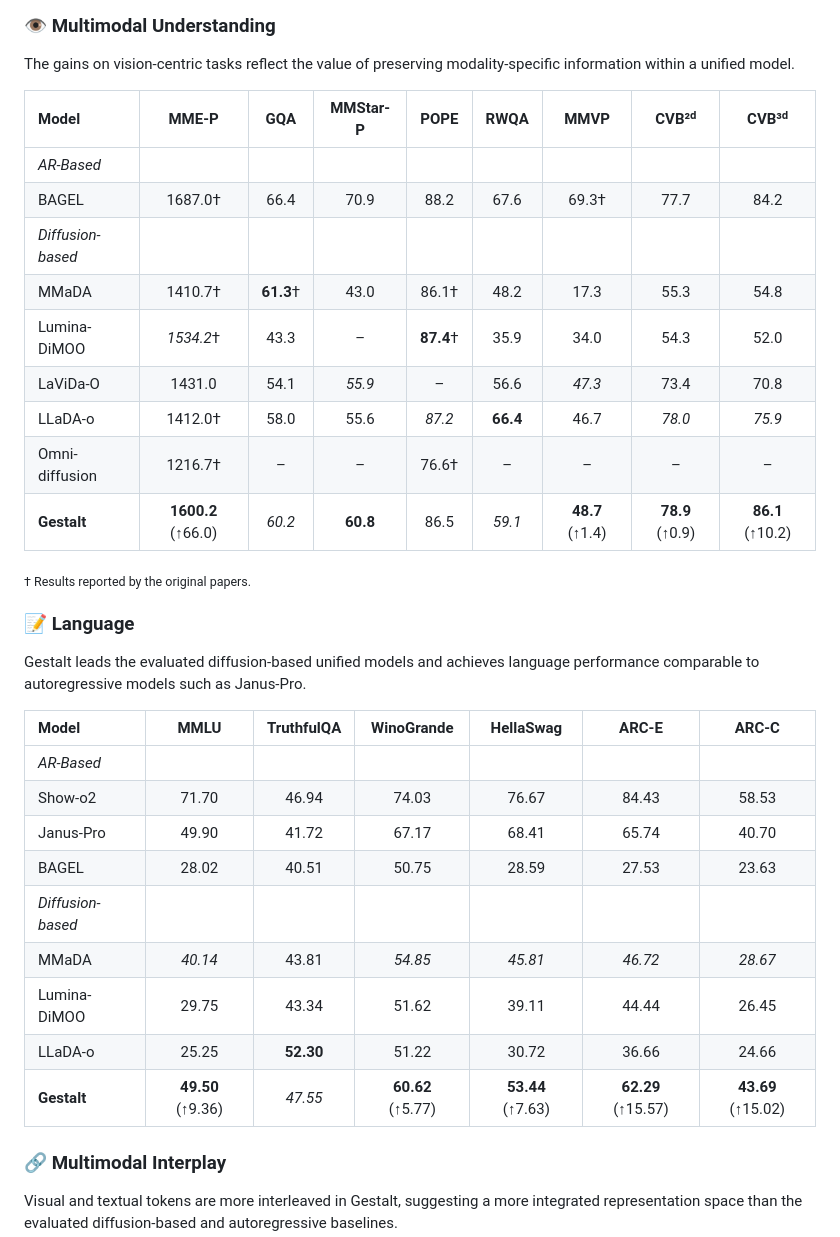
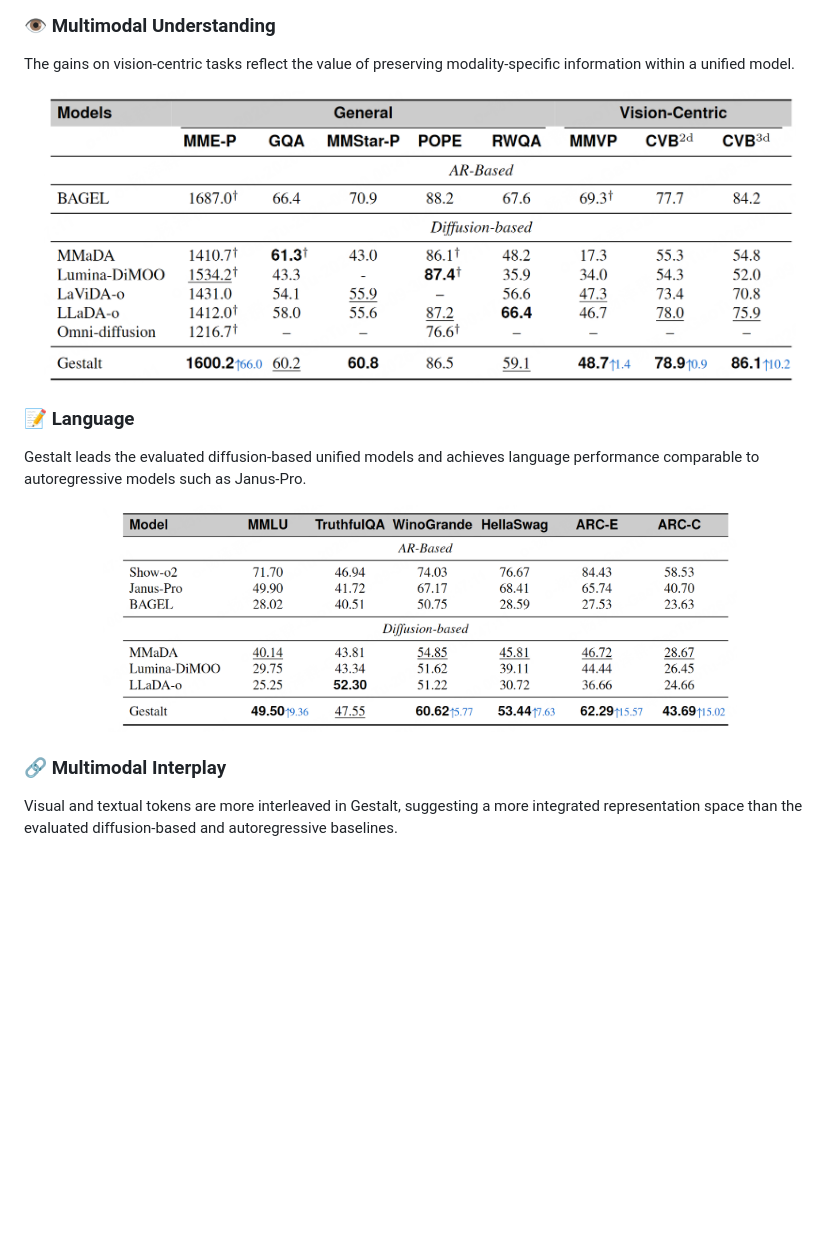
Before and after one commit to GeWu-Lab/Gestalt, a Markdown page: README.md, the part around the change printed below. GitHub-like rendering; pictures changed too: assets/mmu.png (added), assets/text.png (added); blank space fills up the shorter version.

```diff
--- a/README.md
+++ b/README.md
@@ -191,35 +163,17 @@ Training input is a Parquet file (or a directory of Parquet files) with a unifie
 
 The gains on vision-centric tasks reflect the value of preserving modality-specific information within a unified model.
 
-| Model | MME-P | GQA | MMStar-P | POPE | RWQA | MMVP | CVB²ᵈ | CVB³ᵈ |
-|:--|:--:|:--:|:--:|:--:|:--:|:--:|:--:|:--:|
-| *AR-Based* | | | | | | | | |
-| BAGEL | 1687.0† | 66.4 | 70.9 | 88.2 | 67.6 | 69.3† | 77.7 | 84.2 |
-| *Diffusion-based* | | | | | | | | |
-| MMaDA | 1410.7† | **61.3**† | 43.0 | 86.1† | 48.2 | 17.3 | 55.3 | 54.8 |
-| Lumina-DiMOO | *1534.2*† | 43.3 | – | **87.4**† | 35.9 | 34.0 | 54.3 | 52.0 |
-| LaViDa-O | 1431.0 | 54.1 | *55.9* | – | 56.6 | *47.3* | 73.4 | 70.8 |
-| LLaDA-o | 1412.0† | 58.0 | 55.6 | *87.2* | **66.4** | 46.7 | *78.0* | *75.9* |
-| Omni-diffusion | 1216.7† | – | – | 76.6† | – | – | – | – |
-| **Gestalt** | **1600.2** (↑66.0) | *60.2* | **60.8** | 86.5 | *59.1* | **48.7** (↑1.4) | **78.9** (↑0.9) | **86.1** (↑10.2) |
-
-<sub>† Results reported by the original papers.</sub>
+<p align="center">
+  <img src="assets/mmu.png" alt="Multimodal understanding results" width="95%"/>
+</p>
 
 ### 📝 Language
 
 Gestalt leads the evaluated diffusion-based unified models and achieves language performance comparable to autoregressive models such as Janus-Pro.
 
-| Model | MMLU | TruthfulQA | WinoGrande | HellaSwag | ARC-E | ARC-C |
-|:--|:--:|:--:|:--:|:--:|:--:|:--:|
-| *AR-Based* | | | | | | |
-| Show-o2 | 71.70 | 46.94 | 74.03 | 76.67 | 84.43 | 58.53 |
-| Janus-Pro | 49.90 | 41.72 | 67.17 | 68.41 | 65.74 | 40.70 |
-| BAGEL | 28.02 | 40.51 | 50.75 | 28.59 | 27.53 | 23.63 |
-| *Diffusion-based* | | | | | | |
-| MMaDA | *40.14* | 43.81 | *54.85* | *45.81* | *46.72* | *28.67* |
-| Lumina-DiMOO | 29.75 | 43.34 | 51.62 | 39.11 | 44.44 | 26.45 |
-| LLaDA-o | 25.25 | **52.30** | 51.22 | 30.72 | 36.66 | 24.66 |
-| **Gestalt** | **49.50** (↑9.36) | *47.55* | **60.62** (↑5.77) | **53.44** (↑7.63) | **62.29** (↑15.57) | **43.69** (↑15.02) |
+<p align="center">
+  <img src="assets/text.png" alt="Language benchmark results" width="80%"/>
+</p>
 
 ### 🔗 Multimodal Interplay
 
```
Also changed, not shown: other parts of README.md (+12 -47 lines), docs/README_zh.md (+2 -2 lines), assets/synergy.png (added), assets/tiifbench.png (added), assets/unigenbench.png (added), 10 other files.
